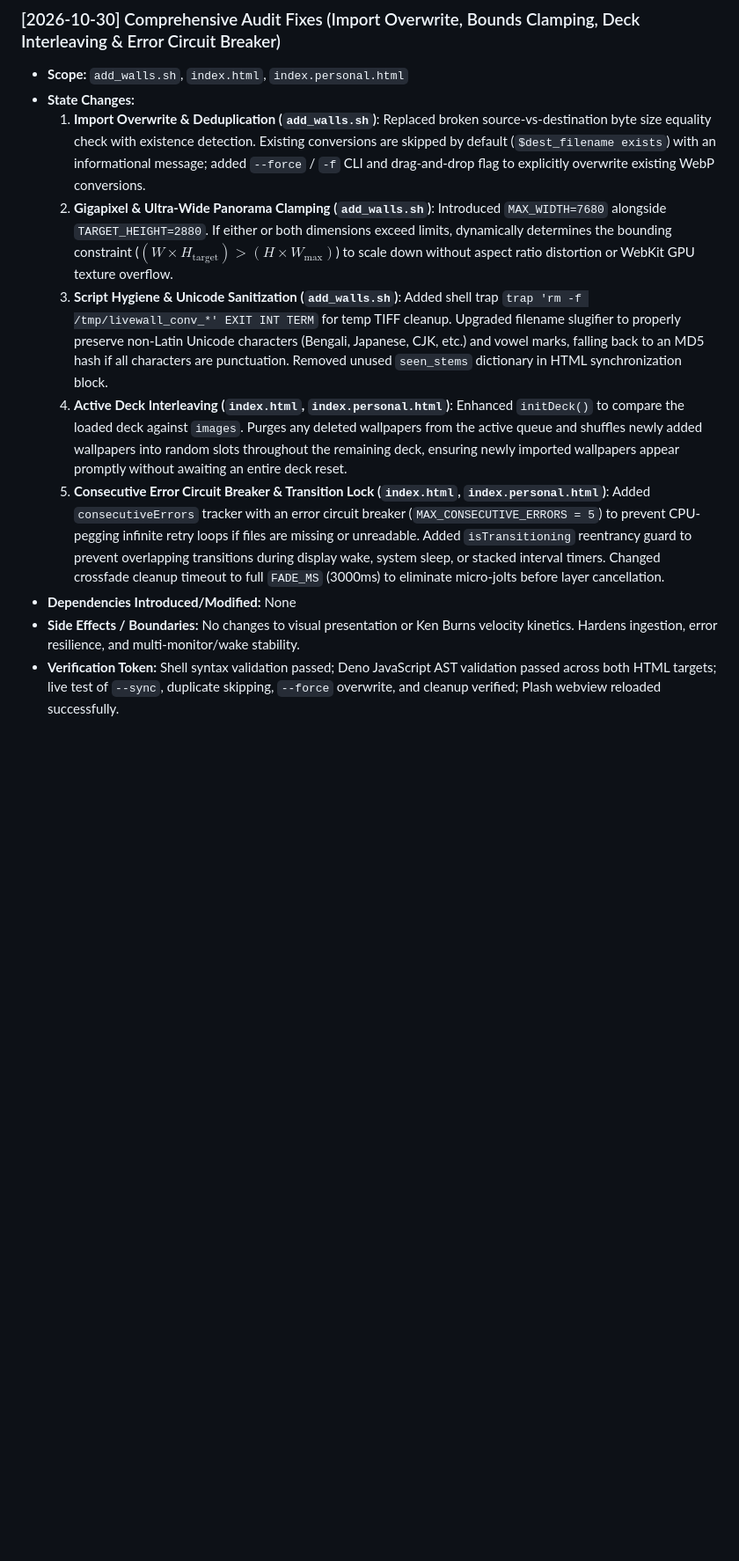
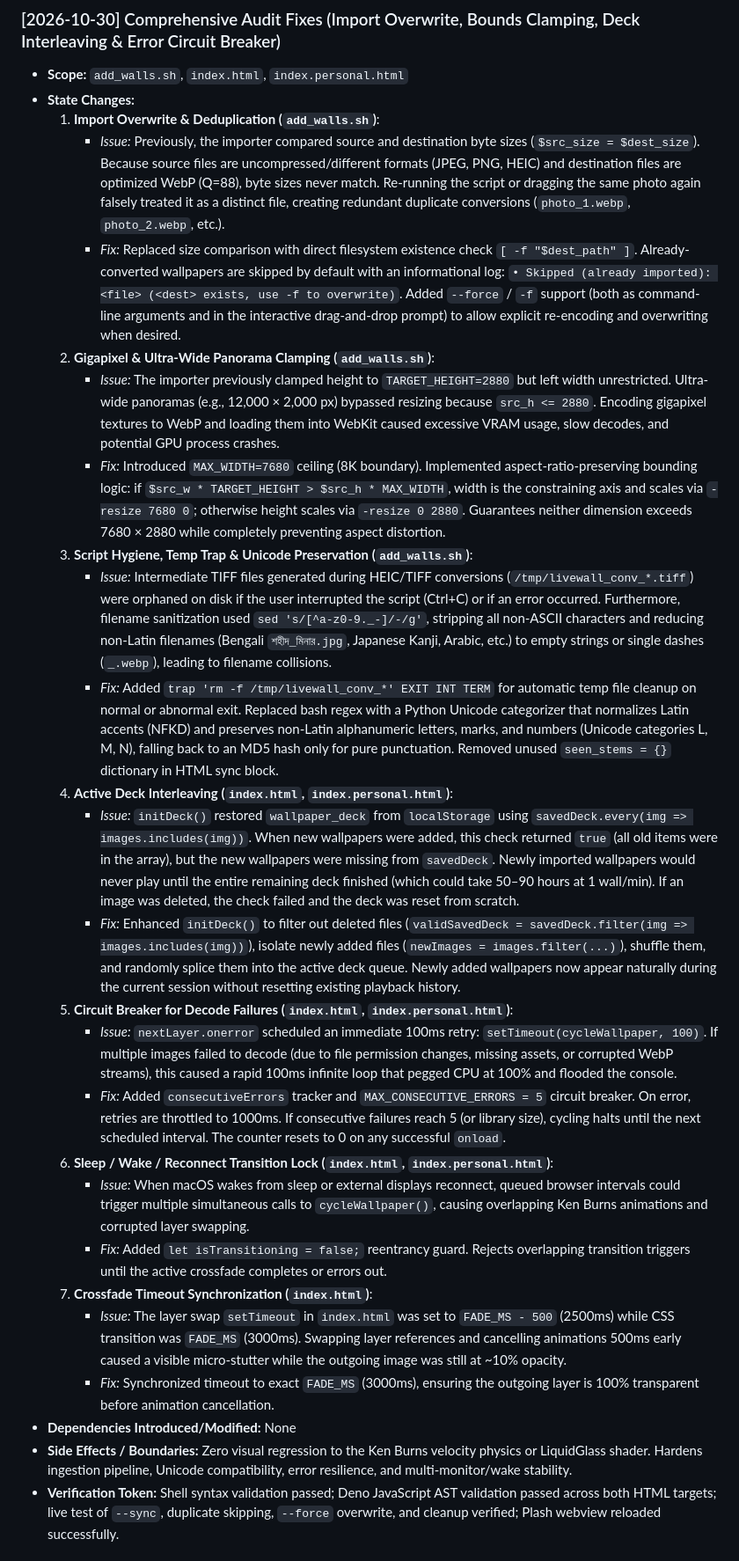
Before and after one commit to mohammadswe/plash-panning-wallpapers, a Markdown page: CHANGELOG.md, the part around the change. Shown at 88% size. GitHub-like rendering; blank space fills up the shorter version.

Commit message:
docs(changelog): expand technical details for audit fixes and edge cases

```diff
--- a/CHANGELOG.md
+++ b/CHANGELOG.md
@@ -1,13 +1,29 @@
 ### [2026-10-30] Comprehensive Audit Fixes (Import Overwrite, Bounds Clamping, Deck Interleaving & Error Circuit Breaker)
 - **Scope:** `add_walls.sh`, `index.html`, `index.personal.html`
 - **State Changes:**
-  1. **Import Overwrite & Deduplication (`add_walls.sh`)**: Replaced broken source-vs-destination byte size equality check with existence detection. Existing conversions are skipped by default (`$dest_filename exists`) with an informational message; added `--force` / `-f` CLI and drag-and-drop flag to explicitly overwrite existing WebP conversions.
-  2. **Gigapixel & Ultra-Wide Panorama Clamping (`add_walls.sh`)**: Introduced `MAX_WIDTH=7680` alongside `TARGET_HEIGHT=2880`. If either or both dimensions exceed limits, dynamically determines the bounding constraint ($(W \times H_{\text{target}}) > (H \times W_{\text{max}})$) to scale down without aspect ratio distortion or WebKit GPU texture overflow.
-  3. **Script Hygiene & Unicode Sanitization (`add_walls.sh`)**: Added shell trap `trap 'rm -f /tmp/livewall_conv_*' EXIT INT TERM` for temp TIFF cleanup. Upgraded filename slugifier to properly preserve non-Latin Unicode characters (Bengali, Japanese, CJK, etc.) and vowel marks, falling back to an MD5 hash if all characters are punctuation. Removed unused `seen_stems` dictionary in HTML synchronization block.
-  4. **Active Deck Interleaving (`index.html`, `index.personal.html`)**: Enhanced `initDeck()` to compare the loaded deck against `images`. Purges any deleted wallpapers from the active queue and shuffles newly added wallpapers into random slots throughout the remaining deck, ensuring newly imported wallpapers appear promptly without awaiting an entire deck reset.
-  5. **Consecutive Error Circuit Breaker & Transition Lock (`index.html`, `index.personal.html`)**: Added `consecutiveErrors` tracker with an error circuit breaker (`MAX_CONSECUTIVE_ERRORS = 5`) to prevent CPU-pegging infinite retry loops if files are missing or unreadable. Added `isTransitioning` reentrancy guard to prevent overlapping transitions during display wake, system sleep, or stacked interval timers. Changed crossfade cleanup timeout to full `FADE_MS` (3000ms) to eliminate micro-jolts before layer cancellation.
+  1. **Import Overwrite & Deduplication (`add_walls.sh`)**:
+     - *Issue:* Previously, the importer compared source and destination byte sizes (`$src_size = $dest_size`). Because source files are uncompressed/different formats (JPEG, PNG, HEIC) and destination files are optimized WebP (Q=88), byte sizes never match. Re-running the script or dragging the same photo again falsely treated it as a distinct file, creating redundant duplicate conversions (`photo_1.webp`, `photo_2.webp`, etc.).
+     - *Fix:* Replaced size comparison with direct filesystem existence check `[ -f "$dest_path" ]`. Already-converted wallpapers are skipped by default with an informational log: `• Skipped (already imported): <file> (<dest> exists, use -f to overwrite)`. Added `--force` / `-f` support (both as command-line arguments and in the interactive drag-and-drop prompt) to allow explicit re-encoding and overwriting when desired.
+  2. **Gigapixel & Ultra-Wide Panorama Clamping (`add_walls.sh`)**:
+     - *Issue:* The importer previously clamped height to `TARGET_HEIGHT=2880` but left width unrestricted. Ultra-wide panoramas (e.g., 12,000 × 2,000 px) bypassed resizing because `src_h <= 2880`. Encoding gigapixel textures to WebP and loading them into WebKit caused excessive VRAM usage, slow decodes, and potential GPU process crashes.
+     - *Fix:* Introduced `MAX_WIDTH=7680` ceiling (8K boundary). Implemented aspect-ratio-preserving bounding logic: if `$src_w * TARGET_HEIGHT > $src_h * MAX_WIDTH`, width is the constraining axis and scales via `-resize 7680 0`; otherwise height scales via `-resize 0 2880`. Guarantees neither dimension exceeds 7680 × 2880 while completely preventing aspect distortion.
+  3. **Script Hygiene, Temp Trap & Unicode Preservation (`add_walls.sh`)**:
+     - *Issue:* Intermediate TIFF files generated during HEIC/TIFF conversions (`/tmp/livewall_conv_*.tiff`) were orphaned on disk if the user interrupted the script (Ctrl+C) or if an error occurred. Furthermore, filename sanitization used `sed 's/[^a-z0-9._-]/-/g'`, stripping all non-ASCII characters and reducing non-Latin filenames (Bengali `শহীদ_মিনার.jpg`, Japanese Kanji, Arabic, etc.) to empty strings or single dashes (`_.webp`), leading to filename collisions.
+     - *Fix:* Added `trap 'rm -f /tmp/livewall_conv_*' EXIT INT TERM` for automatic temp file cleanup on normal or abnormal exit. Replaced bash regex with a Python Unicode categorizer that normalizes Latin accents (NFKD) and preserves non-Latin alphanumeric letters, marks, and numbers (Unicode categories L, M, N), falling back to an MD5 hash only for pure punctuation. Removed unused `seen_stems = {}` dictionary in HTML sync block.
+  4. **Active Deck Interleaving (`index.html`, `index.personal.html`)**:
+     - *Issue:* `initDeck()` restored `wallpaper_deck` from `localStorage` using `savedDeck.every(img => images.includes(img))`. When new wallpapers were added, this check returned `true` (all old items were in the array), but the new wallpapers were missing from `savedDeck`. Newly imported wallpapers would never play until the entire remaining deck finished (which could take 50–90 hours at 1 wall/min). If an image was deleted, the check failed and the deck was reset from scratch.
+     - *Fix:* Enhanced `initDeck()` to filter out deleted files (`validSavedDeck = savedDeck.filter(img => images.includes(img))`), isolate newly added files (`newImages = images.filter(...)`), shuffle them, and randomly splice them into the active deck queue. Newly added wallpapers now appear naturally during the current session without resetting existing playback history.
+  5. **Circuit Breaker for Decode Failures (`index.html`, `index.personal.html`)**:
+     - *Issue:* `nextLayer.onerror` scheduled an immediate 100ms retry: `setTimeout(cycleWallpaper, 100)`. If multiple images failed to decode (due to file permission changes, missing assets, or corrupted WebP streams), this caused a rapid 100ms infinite loop that pegged CPU at 100% and flooded the console.
+     - *Fix:* Added `consecutiveErrors` tracker and `MAX_CONSECUTIVE_ERRORS = 5` circuit breaker. On error, retries are throttled to 1000ms. If consecutive failures reach 5 (or library size), cycling halts until the next scheduled interval. The counter resets to 0 on any successful `onload`.
+  6. **Sleep / Wake / Reconnect Transition Lock (`index.html`, `index.personal.html`)**:
+     - *Issue:* When macOS wakes from sleep or external displays reconnect, queued browser intervals could trigger multiple simultaneous calls to `cycleWallpaper()`, causing overlapping Ken Burns animations and corrupted layer swapping.
+     - *Fix:* Added `let isTransitioning = false;` reentrancy guard. Rejects overlapping transition triggers until the active crossfade completes or errors out.
+  7. **Crossfade Timeout Synchronization (`index.html`)**:
+     - *Issue:* The layer swap `setTimeout` in `index.html` was set to `FADE_MS - 500` (2500ms) while CSS transition was `FADE_MS` (3000ms). Swapping layer references and cancelling animations 500ms early caused a visible micro-stutter while the outgoing image was still at ~10% opacity.
+     - *Fix:* Synchronized timeout to exact `FADE_MS` (3000ms), ensuring the outgoing layer is 100% transparent before animation cancellation.
 - **Dependencies Introduced/Modified:** None
-- **Side Effects / Boundaries:** No changes to visual presentation or Ken Burns velocity kinetics. Hardens ingestion, error resilience, and multi-monitor/wake stability.
+- **Side Effects / Boundaries:** Zero visual regression to the Ken Burns velocity physics or LiquidGlass shader. Hardens ingestion pipeline, Unicode compatibility, error resilience, and multi-monitor/wake stability.
 - **Verification Token:** Shell syntax validation passed; Deno JavaScript AST validation passed across both HTML targets; live test of `--sync`, duplicate skipping, `--force` overwrite, and cleanup verified; Plash webview reloaded successfully.
 
 ### [2026-10-30] Dynamic Minimum Zoom System (Zero Waste Panning)
```
